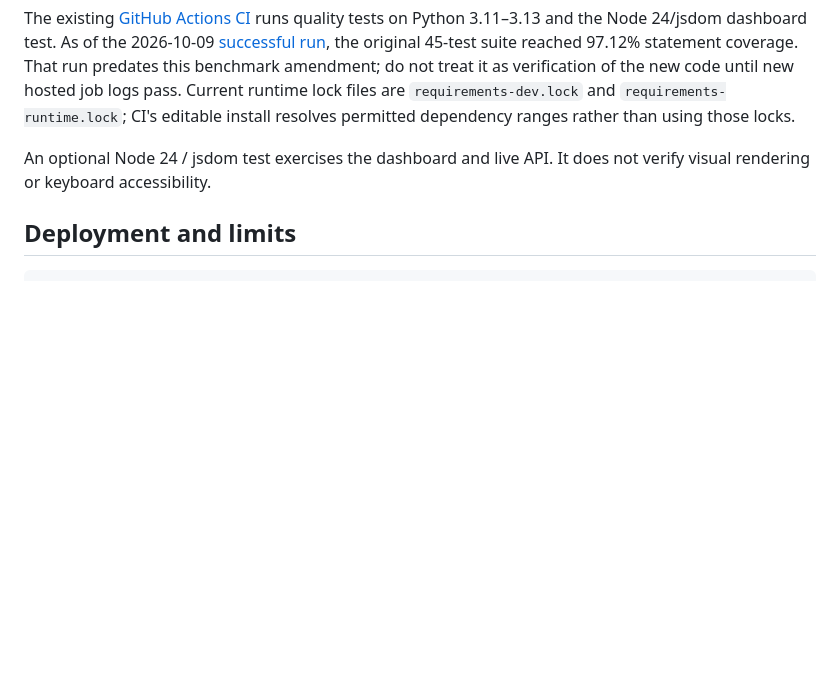
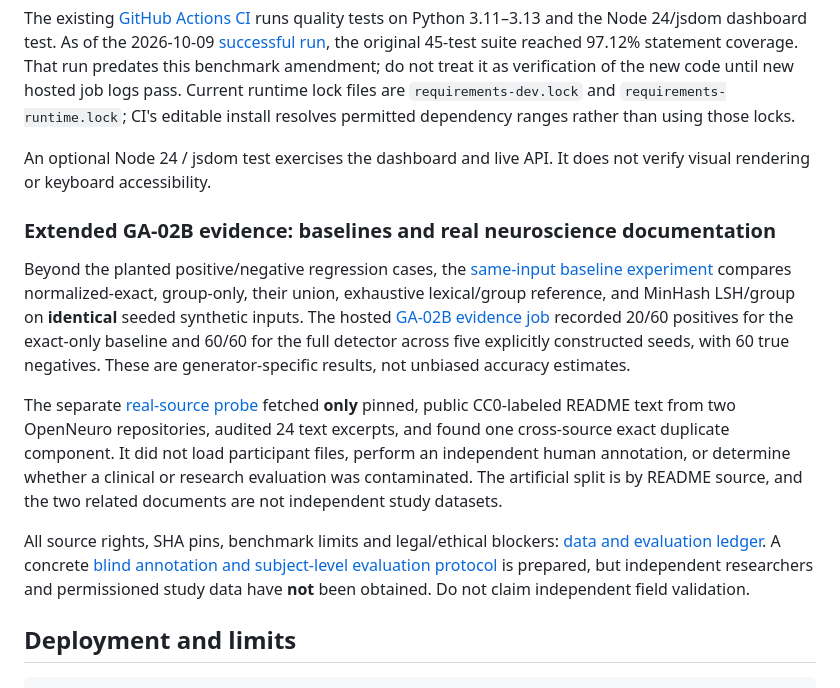
Before and after one commit to aradmanamnaoon/Holdout-Ledger, a Markdown page: README.md, the part around the change. Drawn GitHub-style; blank space fills up the shorter version.

Commit message:
docs: connect verified baseline, external README, uncertainty and rights evidence

````diff
--- a/README.md
+++ b/README.md
@@ -204,6 +204,31 @@ install resolves permitted dependency ranges rather than using those locks.
 An optional Node 24 / jsdom test exercises the dashboard and live API. It
 does not verify visual rendering or keyboard accessibility.
 
+### Extended GA-02B evidence: baselines and real neuroscience documentation
+
+Beyond the planted positive/negative regression cases, the
+[same-input baseline experiment](benchmarks/baseline_comparison.py) compares
+normalized-exact, group-only, their union, exhaustive lexical/group reference,
+and MinHash LSH/group on **identical** seeded synthetic inputs. The hosted
+[GA-02B evidence job](https://github.com/aradmanamnaoon/Holdout-Ledger/actions/runs/38865933203)
+recorded 20/60 positives for the exact-only baseline and 60/60 for the full
+detector across five explicitly constructed seeds, with 60 true negatives.
+These are generator-specific results, not unbiased accuracy estimates.
+
+The separate [real-source probe](benchmarks/real_readme_probe.py) fetched **only**
+pinned, public CC0-labeled README text from two OpenNeuro repositories,
+audited 24 text excerpts, and found one cross-source exact duplicate component.
+It did not load participant files, perform an independent human annotation,
+or determine whether a clinical or research evaluation was contaminated.
+The artificial split is by README source, and the two related documents
+are not independent study datasets.
+
+All source rights, SHA pins, benchmark limits and legal/ethical blockers:
+[data and evaluation ledger](docs/evaluation_rights_and_limits.md). A concrete
+[blind annotation and subject-level evaluation protocol](docs/independent_evaluation_protocol.md)
+is prepared, but independent researchers and permissioned study data have
+**not** been obtained. Do not claim independent field validation.
+
 ## Deployment and limits
 
 ```bash
````
